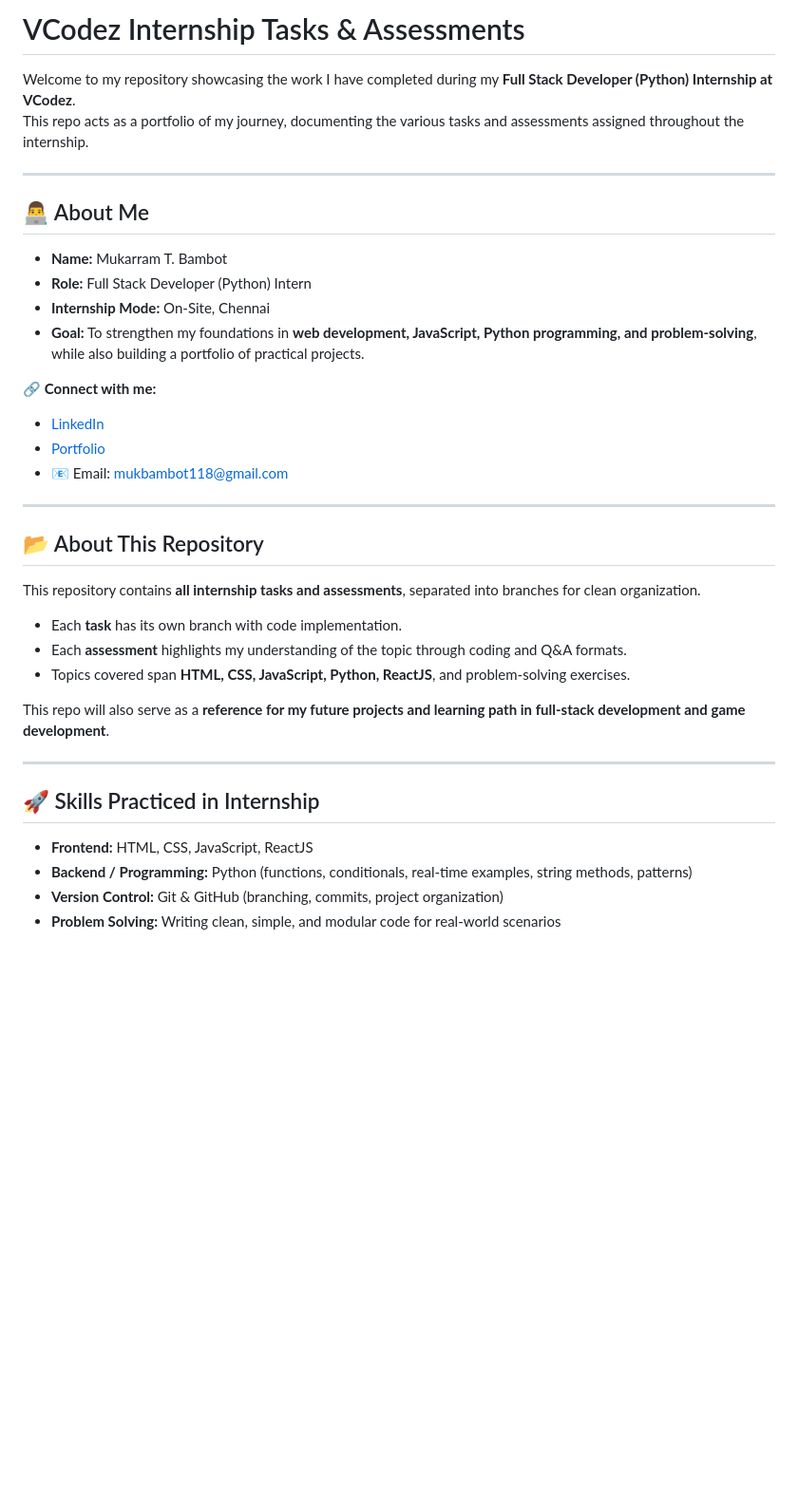
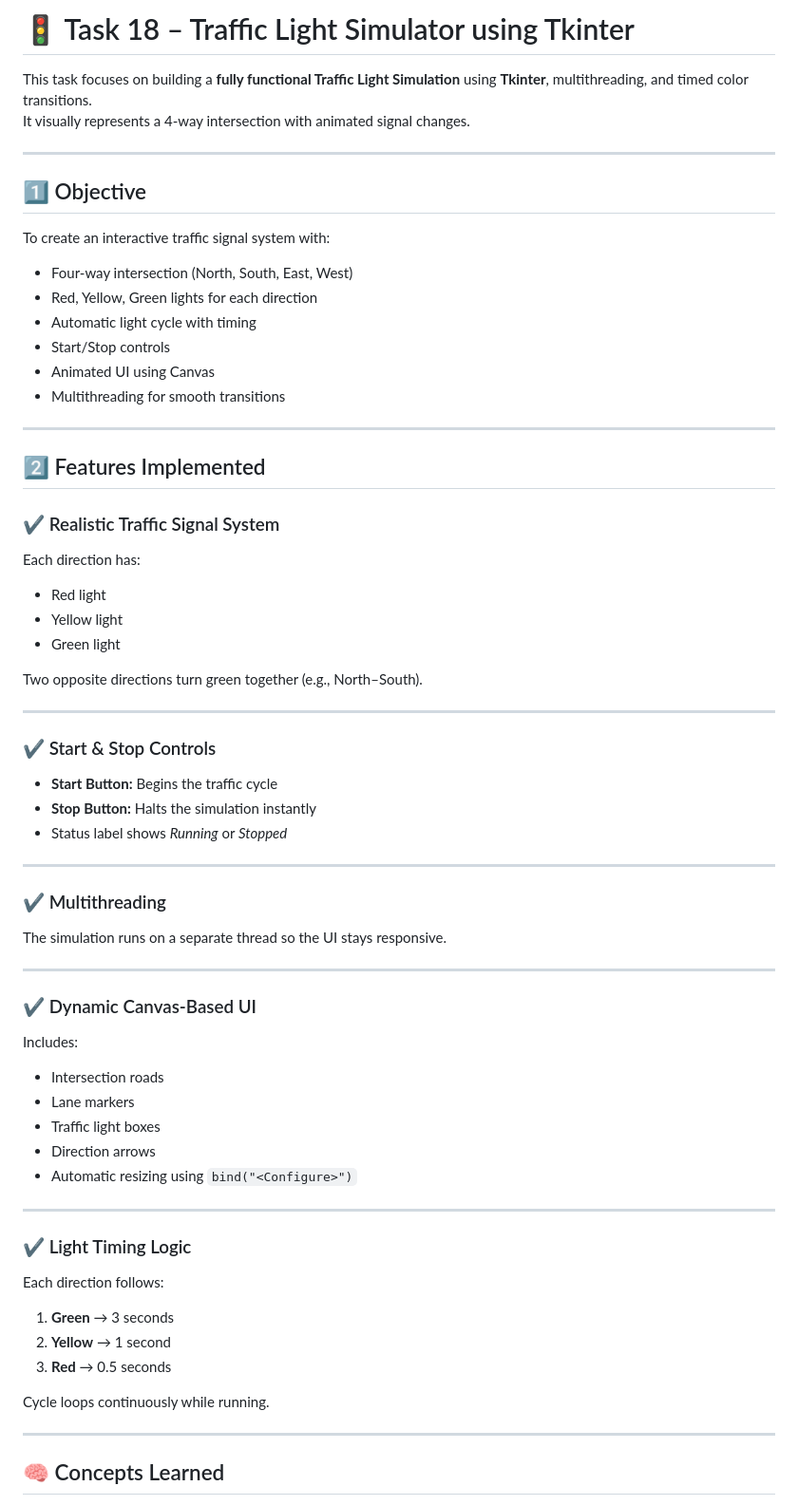
Before and after one commit to MukarramBambot/VCodez_Task_Internship, a Markdown page: README.md, the part around the change printed below. Shown: that part at 95% size. Drawn GitHub-style; blank space fills up the shorter version.

```diff
--- a/README.md
+++ b/README.md
@@ -1,38 +1,66 @@
-# VCodez Internship Tasks & Assessments
+# 🚦 Task 18 – Traffic Light Simulator using Tkinter
 
-Welcome to my repository showcasing the work I have completed during my **Full Stack Developer (Python) Internship at VCodez**.
-This repo acts as a portfolio of my journey, documenting the various tasks and assessments assigned throughout the internship.
+This task focuses on building a **fully functional Traffic Light Simulation** using **Tkinter**, multithreading, and timed color transitions.
+It visually represents a 4-way intersection with animated signal changes.
 
 ---
 
-## 👨‍💻 About Me
+## 1️⃣ Objective
+To create an interactive traffic signal system with:
 
-- **Name:** Mukarram T. Bambot
-- **Role:** Full Stack Developer (Python) Intern
-- **Internship Mode:** On-Site, Chennai
-- **Goal:** To strengthen my foundations in **web development, JavaScript, Python programming, and problem-solving**, while also building a portfolio of practical projects.
-
-🔗 **Connect with me:**
-- [LinkedIn](https://www.linkedin.com/in/mukarrambambot)
-- [Portfolio](https://mukarrambambotporfolio.netlify.app/)
-- 📧 Email: [mukbambot118@gmail.com](mailto:mukbambot118@gmail.com)
+- Four-way intersection (North, South, East, West)
+- Red, Yellow, Green lights for each direction
+- Automatic light cycle with timing
+- Start/Stop controls
+- Animated UI using Canvas
+- Multithreading for smooth transitions
 
 ---
 
-## 📂 About This Repository
+## 2️⃣ Features Implemented
 
-This repository contains **all internship tasks and assessments**, separated into branches for clean organization.
-- Each **task** has its own branch with code implementation.
-- Each **assessment** highlights my understanding of the topic through coding and Q&A formats.
-- Topics covered span **HTML, CSS, JavaScript, Python, ReactJS**, and problem-solving exercises.
+### ✔️ Realistic Traffic Signal System
+Each direction has:
+- Red light
+- Yellow light
+- Green light
 
-This repo will also serve as a **reference for my future projects and learning path in full-stack development and game development**.
+Two opposite directions turn green together (e.g., North–South).
 
 ---
 
-## 🚀 Skills Practiced in Internship
+### ✔️ Start & Stop Controls
+- **Start Button:** Begins the traffic cycle
+- **Stop Button:** Halts the simulation instantly
+- Status label shows _Running_ or _Stopped_
 
-- **Frontend:** HTML, CSS, JavaScript, ReactJS
-- **Backend / Programming:** Python (functions, conditionals, real-time examples, string methods, patterns)
-- **Version Control:** Git & GitHub (branching, commits, project organization)
-- **Problem Solving:** Writing clean, simple, and modular code for real-world scenarios
+---
+
+### ✔️ Multithreading
+The simulation runs on a separate thread so the UI stays responsive.
+
+---
+
+### ✔️ Dynamic Canvas-Based UI
+Includes:
+- Intersection roads
+- Lane markers
+- Traffic light boxes
+- Direction arrows
+- Automatic resizing using `bind("<Configure>")`
+
+---
+
+### ✔️ Light Timing Logic
+Each direction follows:
+
+1. **Green** → 3 seconds
+2. **Yellow** → 1 second
+3. **Red** → 0.5 seconds
+
+Cycle loops continuously while running.
+
+---
+
+## 🧠 Concepts Learned
+
```
Also changed, not shown: other parts of README.md (+21 -0 lines).
